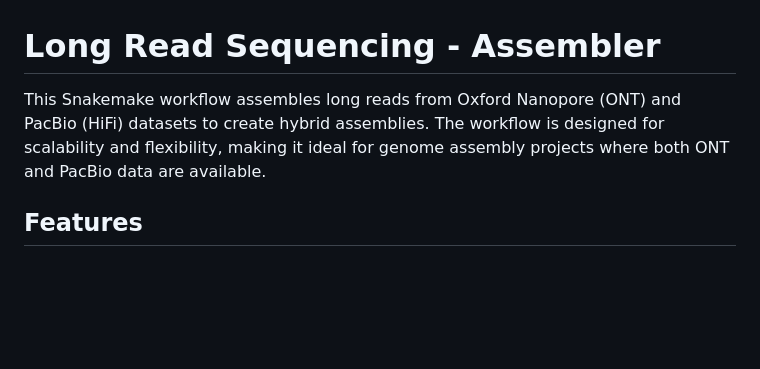
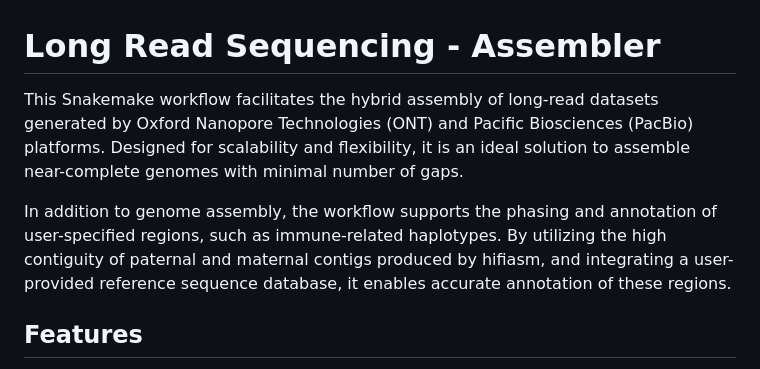
Before and after one commit to BPRC-Bioinfo/LRS-Assembler, a Markdown page: README.md, the part around the change. Rendered like a GitHub page; blank space fills up the shorter version.

```diff
--- a/README.md
+++ b/README.md
@@ -1,7 +1,8 @@
 # Long Read Sequencing - Assembler
 
-This Snakemake workflow assembles long reads from Oxford Nanopore (ONT) and PacBio (HiFi) datasets to create hybrid assemblies.
-The workflow is designed for scalability and flexibility, making it ideal for genome assembly projects where both ONT and PacBio data are available.
+This Snakemake workflow facilitates the hybrid assembly of long-read datasets generated by Oxford Nanopore Technologies (ONT) and Pacific Biosciences (PacBio) platforms. Designed for scalability and flexibility, it is an ideal solution to assemble near-complete genomes with minimal number of gaps.
+
+In addition to genome assembly, the workflow supports the phasing and annotation of user-specified regions, such as immune-related haplotypes. By utilizing the high contiguity of paternal and maternal contigs produced by hifiasm, and integrating a user-provided reference sequence database, it enables accurate annotation of these regions.
 
 ## Features
 
```
